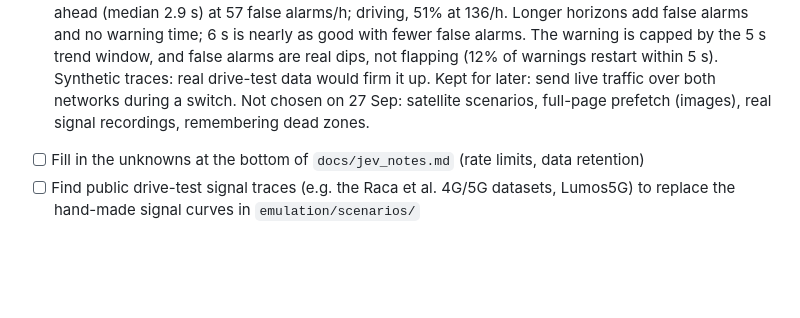
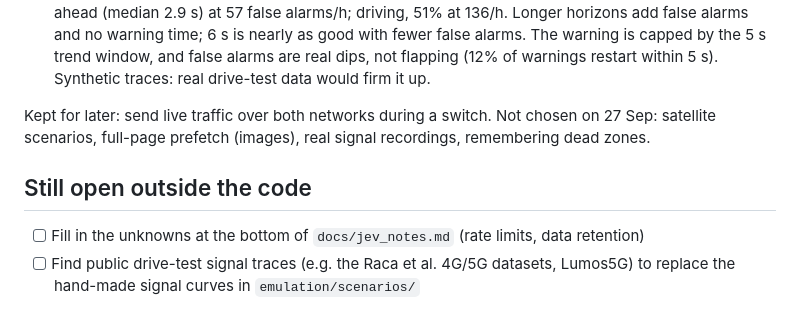
Before and after one commit to a-meriac/Shajarah, a Markdown page: NEXT_STEPS.md, the part around the change. GitHub-like rendering; blank space fills up the shorter version.

Commit message:
Notes: restore the 'Still open outside the code' heading
Co-Authored-By: Claude Opus 5.5 <noreply@anthropic.com>

```diff
--- a/NEXT_STEPS.md
+++ b/NEXT_STEPS.md
@@ -179,9 +179,11 @@ Superseded runs, for the paper's "what went wrong" paragraph: `results/tunnel20-
   horizons add false alarms and no warning time; 6 s is nearly as good with fewer false alarms.
   The warning is capped by the 5 s trend window, and false alarms are real dips, not flapping
   (12% of warnings restart within 5 s). Synthetic traces: real drive-test data would firm it up.
+
 Kept for later: send live traffic over both networks during a switch. Not chosen on 27 Sep:
 satellite scenarios, full-page prefetch (images), real signal recordings, remembering dead zones.
 
+## Still open outside the code
 
 - [ ] Fill in the unknowns at the bottom of `docs/jev_notes.md` (rate limits, data retention)
 - [ ] Find public drive-test signal traces (e.g. the Raca et al. 4G/5G datasets, Lumos5G) to
```
